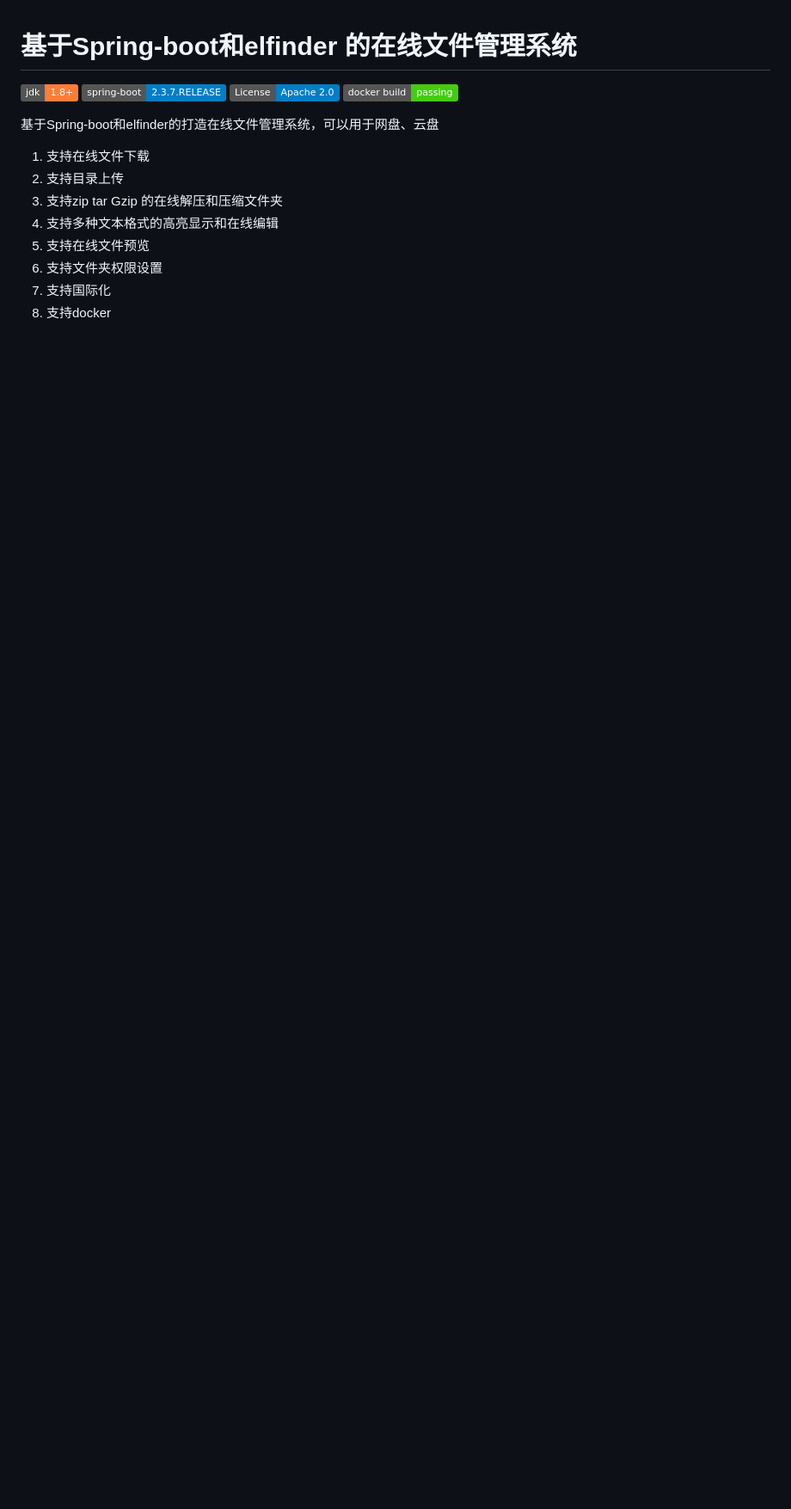
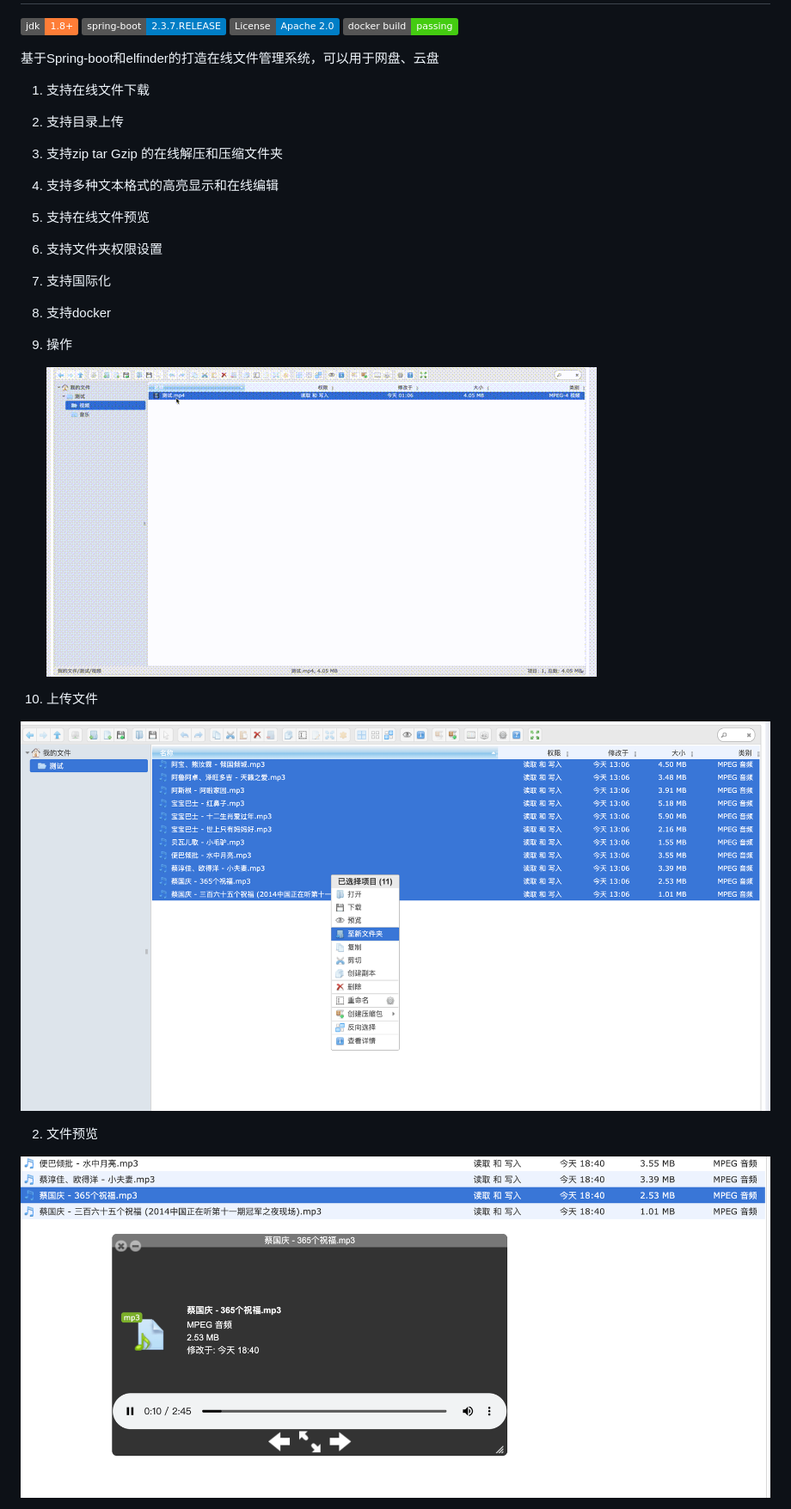
Before and after one commit to WEIQ311/code-pan, a Markdown page: README.md, the part around the change printed below. Shown: that part at 86% size. Rendered like a GitHub page; pictures changed too: file/images/image-20210404102332268.png (added), file/images/image-20210404102504504.png (added), file/images/operating.gif (added); badges without logos; blank space fills up the shorter version.

```diff
--- a/README.md
+++ b/README.md
@@ -11,3 +11,18 @@
 1. 支持文件夹权限设置
 1. 支持国际化
 1. 支持docker
+
+
+
+1. 操作
+
+   ![屏幕录制2021-04-04 上午10.27.36 00_00_00-00_00_30](./file/images/operating.gif)
+
+1. 上传文件
+
+![image-20210404102332268](./file/images/image-20210404102332268.png)
+
+2. 文件预览
+
+![image-20210404102504504](./file/images/image-20210404102504504.png)
+
```
Also changed, not shown: other parts of README.md (+1 -0 lines), Docker-README.md (added, +16 -0 lines), 9 other files.
